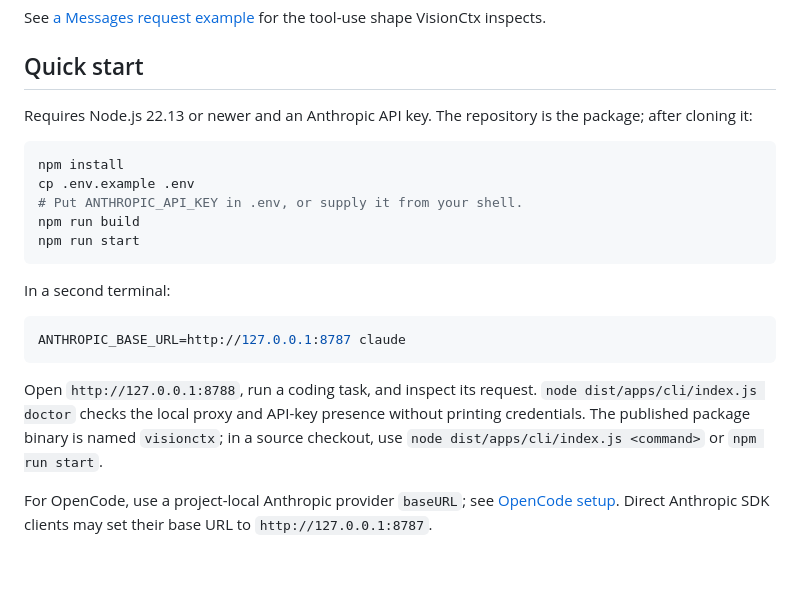
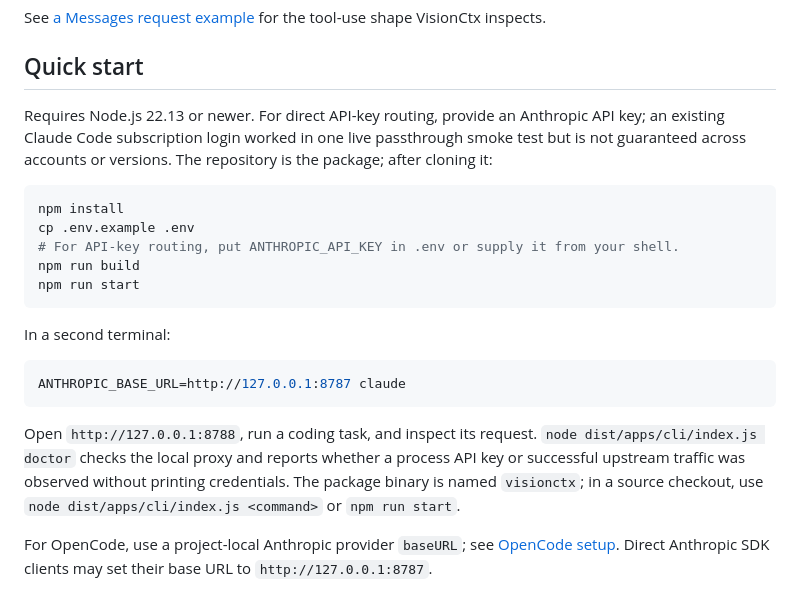
Before and after one commit to MalyajNailwal/visionctx, a Markdown page: README.md, the part around the change. Drawn GitHub-style; blank space fills up the shorter version.

Commit message:
docs: clarify authentication in quick start

````diff
--- a/README.md
+++ b/README.md
@@ -20,12 +20,12 @@ See [a Messages request example](examples/messages.json) for the tool-use shape
 
 ## Quick start
 
-Requires Node.js 22.13 or newer and an Anthropic API key. The repository is the package; after cloning it:
+Requires Node.js 22.13 or newer. For direct API-key routing, provide an Anthropic API key; an existing Claude Code subscription login worked in one live passthrough smoke test but is not guaranteed across accounts or versions. The repository is the package; after cloning it:
 
 ```bash
 npm install
 cp .env.example .env
-# Put ANTHROPIC_API_KEY in .env, or supply it from your shell.
+# For API-key routing, put ANTHROPIC_API_KEY in .env or supply it from your shell.
 npm run build
 npm run start
 ```
@@ -36,7 +36,7 @@ In a second terminal:
 ANTHROPIC_BASE_URL=http://127.0.0.1:8787 claude
 ```
 
-Open `http://127.0.0.1:8788`, run a coding task, and inspect its request. `node dist/apps/cli/index.js doctor` checks the local proxy and API-key presence without printing credentials. The published package binary is named `visionctx`; in a source checkout, use `node dist/apps/cli/index.js <command>` or `npm run start`.
+Open `http://127.0.0.1:8788`, run a coding task, and inspect its request. `node dist/apps/cli/index.js doctor` checks the local proxy and reports whether a process API key or successful upstream traffic was observed without printing credentials. The package binary is named `visionctx`; in a source checkout, use `node dist/apps/cli/index.js <command>` or `npm run start`.
 
 For OpenCode, use a project-local Anthropic provider `baseURL`; see [OpenCode setup](docs/opencode.md). Direct Anthropic SDK clients may set their base URL to `http://127.0.0.1:8787`.
 
````
